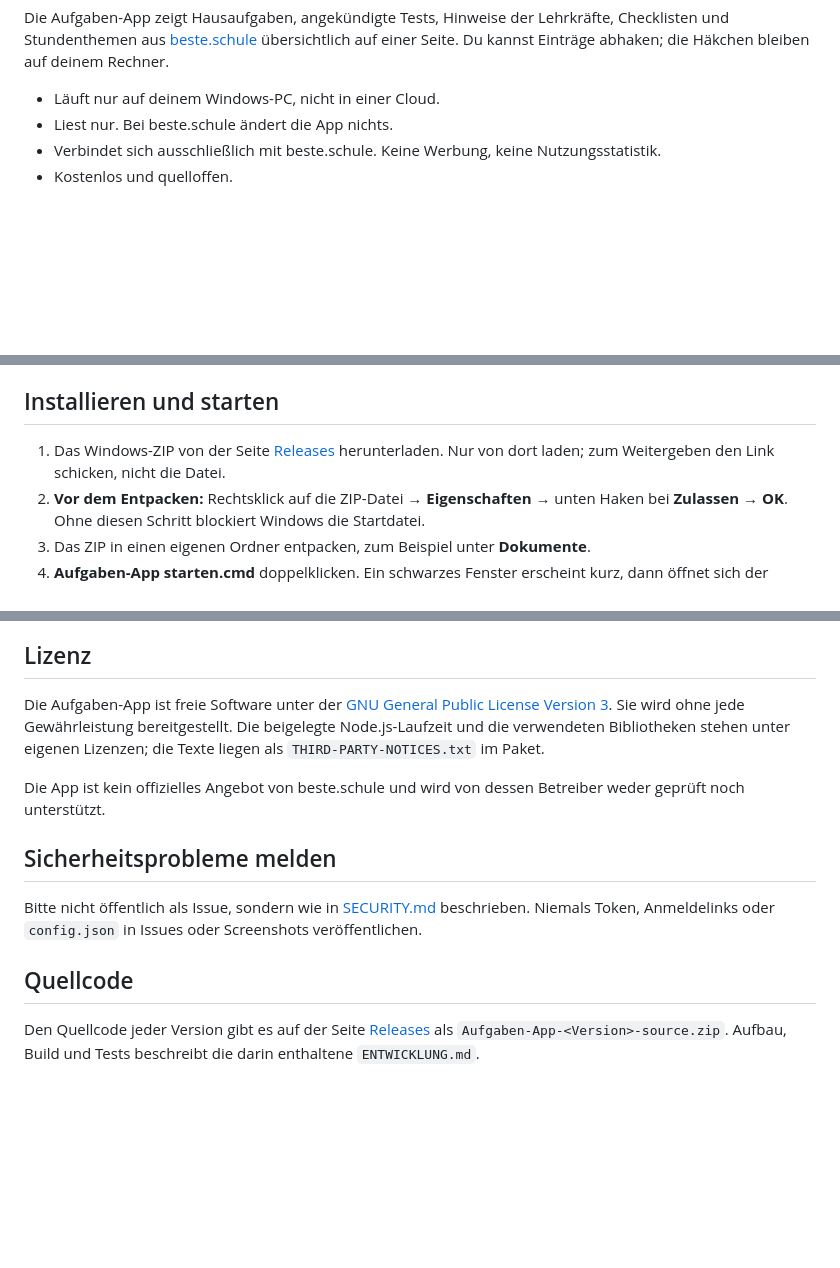
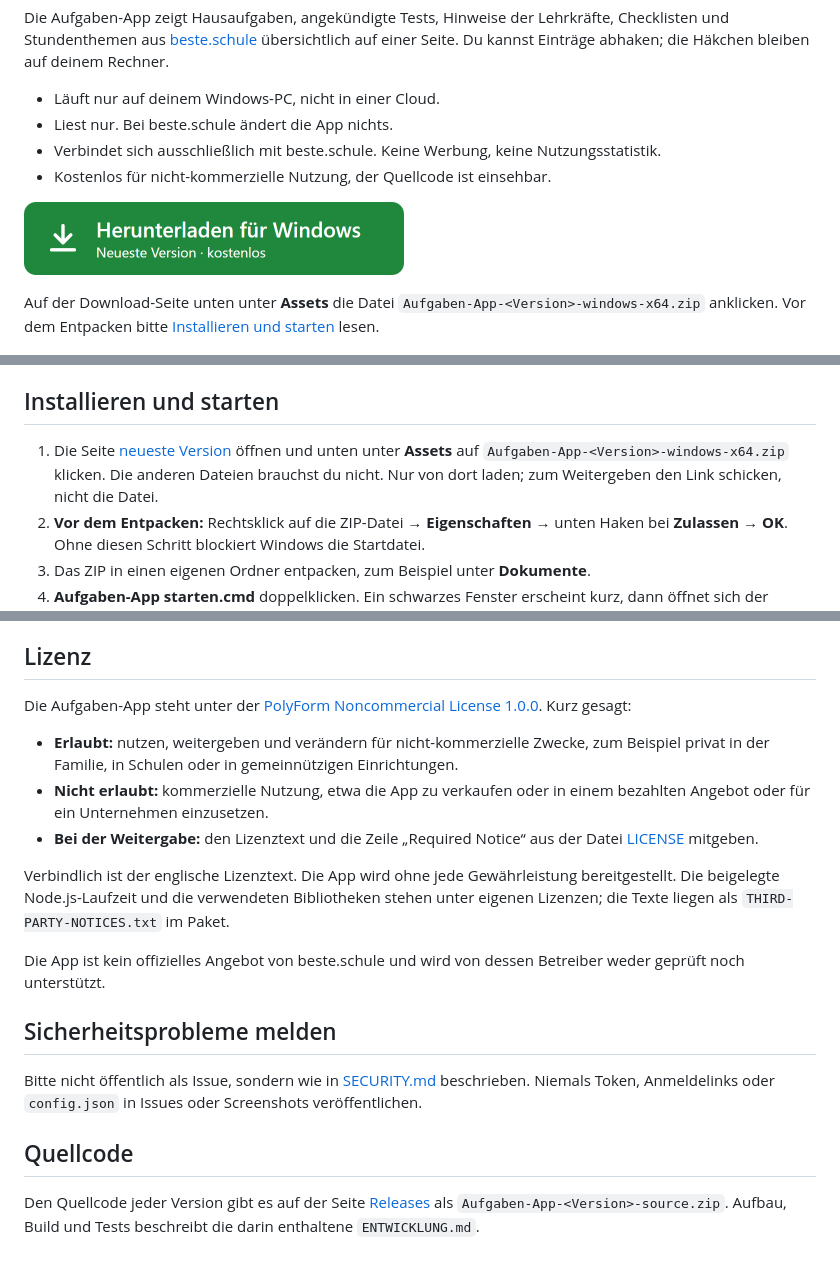
Before and after one commit to Sunniiii/schuluebersicht, a Markdown page: README.md, 3 parts joined by grey strips. Drawn GitHub-style; pictures changed too: docs/bilder/download.png (added); blank space fills up the shorter version.

Commit message:
Lizenz ohne kommerzielle Nutzung, Download-Knopf
Co-Authored-By: Claude Opus 5.5 <noreply@anthropic.com>

```diff
--- a/README.md
+++ b/README.md
@@ -7,7 +7,11 @@ Die Aufgaben-App zeigt Hausaufgaben, angekündigte Tests, Hinweise der Lehrkräf
 - Läuft nur auf deinem Windows-PC, nicht in einer Cloud.
 - Liest nur. Bei beste.schule ändert die App nichts.
 - Verbindet sich ausschließlich mit beste.schule. Keine Werbung, keine Nutzungsstatistik.
-- Kostenlos und quelloffen.
+- Kostenlos für nicht-kommerzielle Nutzung, der Quellcode ist einsehbar.
+
+<a href="https://github.com/Sunniiii/schuluebersicht/releases/latest"><img src="docs/bilder/download.png" alt="Neueste Version für Windows herunterladen" width="380"></a>
+
+Auf der Download-Seite unten unter **Assets** die Datei `Aufgaben-App-<Version>-windows-x64.zip` anklicken. Vor dem Entpacken bitte [Installieren und starten](#installieren-und-starten) lesen.
 
 ![Übersicht der Aufgaben-App mit erfundenen Beispieldaten](docs/bilder/uebersicht.png)
 
@@ -46,7 +50,7 @@ Warum eine `.cmd` und keine `.exe`? Eine eigene `.exe` ohne kostenpflichtiges Ze
 
 ## Installieren und starten
 
-1. Das Windows-ZIP von der Seite [Releases](../../releases) herunterladen. Nur von dort laden; zum Weitergeben den Link schicken, nicht die Datei.
+1. Die Seite [neueste Version](https://github.com/Sunniiii/schuluebersicht/releases/latest) öffnen und unten unter **Assets** auf `Aufgaben-App-<Version>-windows-x64.zip` klicken. Die anderen Dateien brauchst du nicht. Nur von dort laden; zum Weitergeben den Link schicken, nicht die Datei.
 2. **Vor dem Entpacken:** Rechtsklick auf die ZIP-Datei → **Eigenschaften** → unten Haken bei **Zulassen** → **OK**. Ohne diesen Schritt blockiert Windows die Startdatei.
 3. Das ZIP in einen eigenen Ordner entpacken, zum Beispiel unter **Dokumente**.
 4. **Aufgaben-App starten.cmd** doppelklicken. Ein schwarzes Fenster erscheint kurz, dann öffnet sich der Browser mit der Einrichtung. Dabei entstehen Verknüpfungen **Aufgaben-App** auf dem Desktop und im Startmenü; künftig startest du die App darüber.
@@ -136,7 +140,13 @@ Einträge, deren Unterrichtsstunde mehr als 30 Tage zurückliegt, ruft die App n
 
 ## Lizenz
 
-Die Aufgaben-App ist freie Software unter der [GNU General Public License Version 3](LICENSE). Sie wird ohne jede Gewährleistung bereitgestellt. Die beigelegte Node.js-Laufzeit und die verwendeten Bibliotheken stehen unter eigenen Lizenzen; die Texte liegen als `THIRD-PARTY-NOTICES.txt` im Paket.
+Die Aufgaben-App steht unter der [PolyForm Noncommercial License 1.0.0](LICENSE). Kurz gesagt:
+
+- **Erlaubt:** nutzen, weitergeben und verändern für nicht-kommerzielle Zwecke, zum Beispiel privat in der Familie, in Schulen oder in gemeinnützigen Einrichtungen.
+- **Nicht erlaubt:** kommerzielle Nutzung, etwa die App zu verkaufen oder in einem bezahlten Angebot oder für ein Unternehmen einzusetzen.
+- **Bei der Weitergabe:** den Lizenztext und die Zeile „Required Notice“ aus der Datei [LICENSE](LICENSE) mitgeben.
+
+Verbindlich ist der englische Lizenztext. Die App wird ohne jede Gewährleistung bereitgestellt. Die beigelegte Node.js-Laufzeit und die verwendeten Bibliotheken stehen unter eigenen Lizenzen; die Texte liegen als `THIRD-PARTY-NOTICES.txt` im Paket.
 
 Die App ist kein offizielles Angebot von beste.schule und wird von dessen Betreiber weder geprüft noch unterstützt.
 
```
Also changed, not shown: other parts of README.md (+2 -2 lines), 1 other file.
